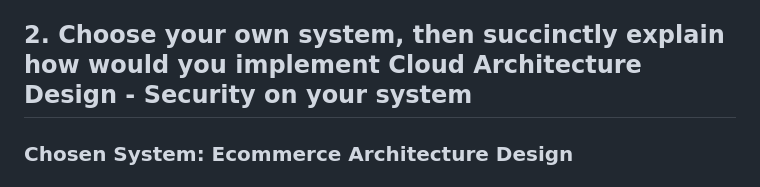
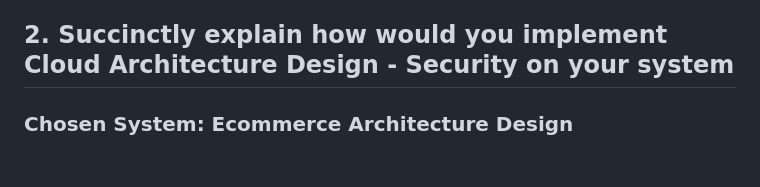
Before and after one commit to lann87/cloud_infra_eng_ntu_coursework_alanp, a Markdown page: module2/assignment2.11/README.md, the part around the change. GitHub-like rendering.

Commit message:
update on 2.11 readme againgit add .

```diff
--- a/module2/assignment2.11/README.md
+++ b/module2/assignment2.11/README.md
@@ -6,7 +6,7 @@
 
 Cloud Architecture Design - Security involves creating and implementing security measures for a cloud environment. It includes defining security principles, rules, and governance for cloud services and applications. Key components are identity and access management (IAM), data protection and encryption, network and application security, and compliance with regulations. It also involves continuous monitoring, threat detection, and incident response to safeguard cloud infrastructure, data, and applications. The goal is to ensure confidentiality, integrity, and availability of resources while mitigating risks and vulnerabilities.
 
-## 2. Choose your own system, then succinctly explain how would you implement Cloud Architecture Design - Security on your system
+## 2. Succinctly explain how would you implement Cloud Architecture Design - Security on your system
 
 ### Chosen System: Ecommerce Architecture Design
 
```
